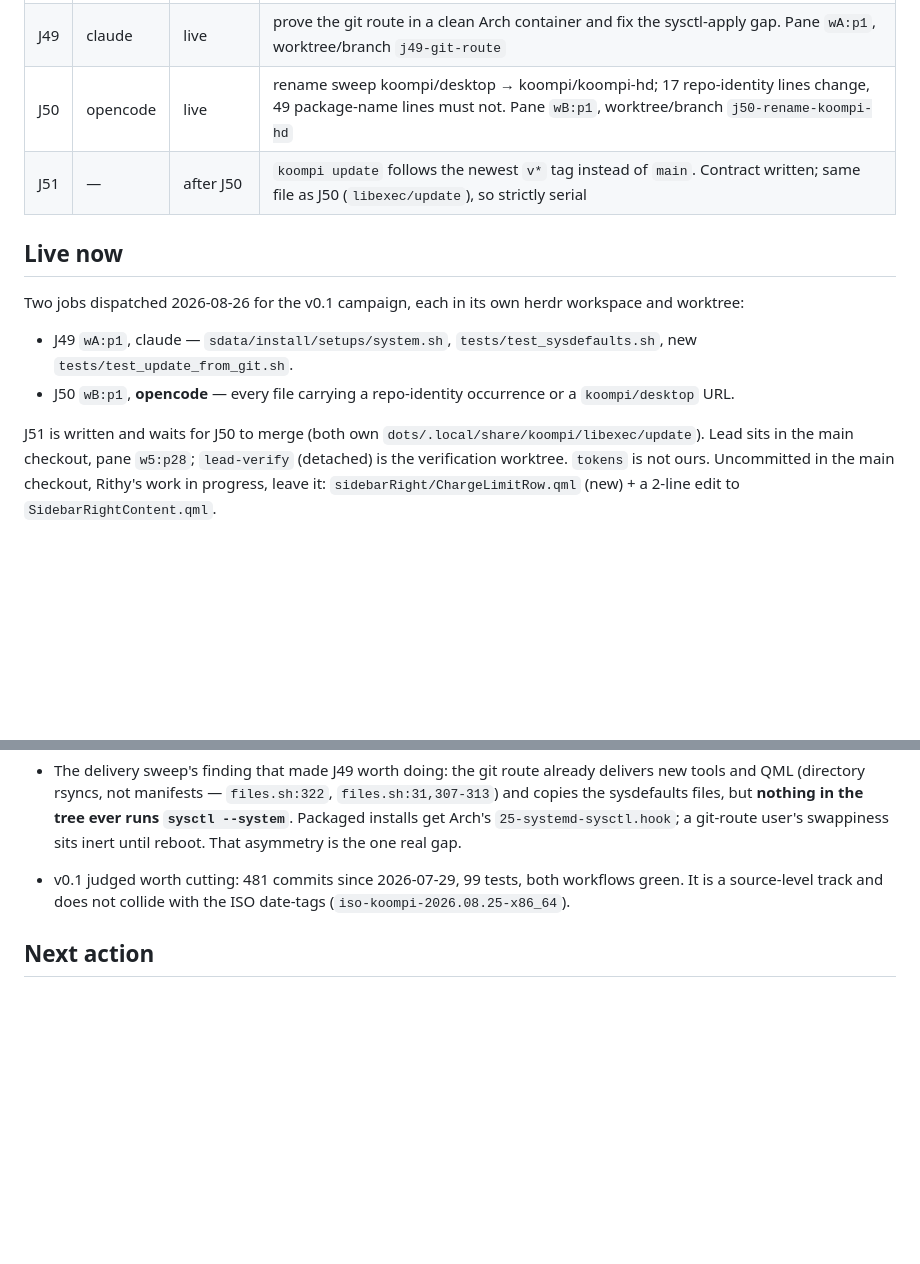
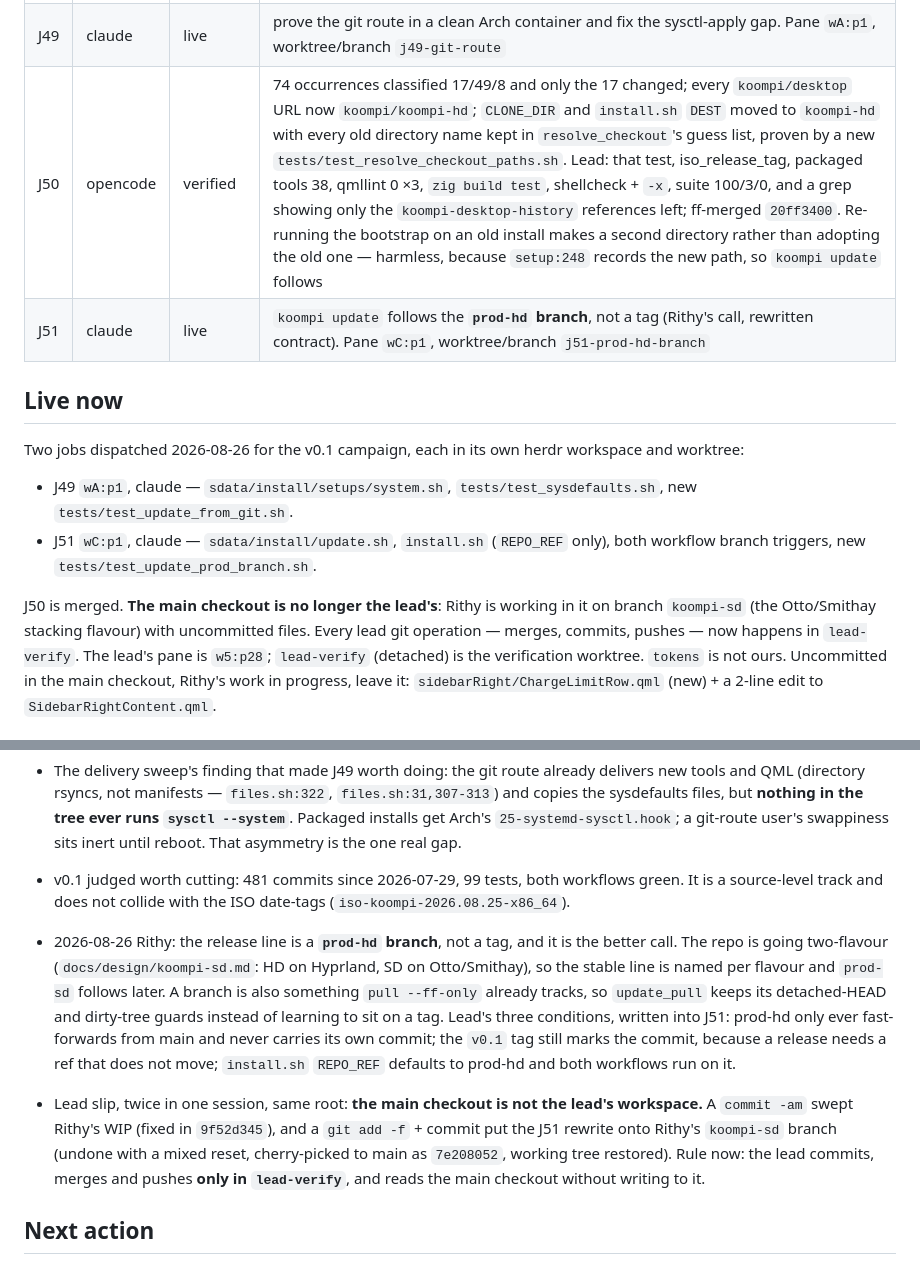
Before and after one commit to koompi/desktop, a Markdown page: .work/LEAD.md, 2 parts joined by grey strips. Drawn GitHub-style; blank space fills up the shorter version.

Commit message:
work: LEAD.md — J50 merged, J51 dispatched on the prod-hd model
Claude-Session: https://claude.ai/code/session_014WHDfinX4UVUgyA6R31VbC

```diff
--- a/.work/LEAD.md
+++ b/.work/LEAD.md
@@ -72,18 +72,19 @@ to the newest release tag, and `v0.1` tagged and released — each confirmed in
 | J47 | claude | verified | 11 chapters, 752 lines, ch.01 "Coming from Mac or Windows"; `tests/test_manual_references.sh` resolves 84 keybinds (130 literal chords + 38 loop-generated), 11 `koompi` subcommands and every `koompi-*` name against the tree, and caps chapter count and length. Lead: test ok, shellcheck + `-x` clean, README pointer is one line, spot-checked two semantic claims the test cannot (dock defaults off — `Config.qml:476`; `Super+Alt+Space` floats — `keybinds.lua:261`); ff-merged. **Draft: the voice is Rithy's to approve** |
 | J48 | claude | verified | 17 leaves in `services/commandTree/Entries.qml` behind `CommandTree.qml`; `LauncherSearch.qml` still exactly 508 (4 lines changed), `SearchItem.qml` carries the heading and the state column. Groups as headings in the action scope's empty query, flat rows with a `· Group` label otherwise. Lead: probe green in both condition states, qmllint 0 errors ×6, file-length 34 rows, shellcheck + `-x` clean, capture viewed and it matches Rithy's sketch; ff-merged `713fd6ba`. Lead added the CI allow-list line (`0a2b1f60`) — the probe needs a live `qs` |
 | J49 | claude | live | prove the git route in a clean Arch container and fix the sysctl-apply gap. Pane `wA:p1`, worktree/branch `j49-git-route` |
-| J50 | opencode | live | rename sweep koompi/desktop → koompi/koompi-hd; 17 repo-identity lines change, 49 package-name lines must not. Pane `wB:p1`, worktree/branch `j50-rename-koompi-hd` |
-| J51 | — | after J50 | `koompi update` follows the newest `v*` tag instead of `main`. Contract written; same file as J50 (`libexec/update`), so strictly serial |
+| J50 | opencode | verified | 74 occurrences classified 17/49/8 and only the 17 changed; every `koompi/desktop` URL now `koompi/koompi-hd`; `CLONE_DIR` and `install.sh` `DEST` moved to `koompi-hd` with every old directory name kept in `resolve_checkout`'s guess list, proven by a new `tests/test_resolve_checkout_paths.sh`. Lead: that test, iso_release_tag, packaged tools 38, qmllint 0 ×3, `zig build test`, shellcheck + `-x`, suite 100/3/0, and a grep showing only the `koompi-desktop-history` references left; ff-merged `20ff3400`. Re-running the bootstrap on an old install makes a second directory rather than adopting the old one — harmless, because `setup:248` records the new path, so `koompi update` follows |
+| J51 | claude | live | `koompi update` follows the **`prod-hd` branch**, not a tag (Rithy's call, rewritten contract). Pane `wC:p1`, worktree/branch `j51-prod-hd-branch` |
 
 ## Live now
 
 Two jobs dispatched 2026-08-26 for the v0.1 campaign, each in its own herdr workspace and worktree:
 
 - J49 `wA:p1`, claude — `sdata/install/setups/system.sh`, `tests/test_sysdefaults.sh`, new `tests/test_update_from_git.sh`.
-- J50 `wB:p1`, **opencode** — every file carrying a repo-identity occurrence or a `koompi/desktop` URL.
+- J51 `wC:p1`, claude — `sdata/install/update.sh`, `install.sh` (`REPO_REF` only), both workflow branch triggers, new `tests/test_update_prod_branch.sh`.
 
-J51 is written and waits for J50 to merge (both own `dots/.local/share/koompi/libexec/update`).
-Lead sits in the main checkout, pane `w5:p28`; `lead-verify` (detached) is the verification worktree.
+J50 is merged. **The main checkout is no longer the lead's**: Rithy is working in it on branch `koompi-sd`
+(the Otto/Smithay stacking flavour) with uncommitted files. Every lead git operation — merges, commits,
+pushes — now happens in `lead-verify`. The lead's pane is `w5:p28`; `lead-verify` (detached) is the verification worktree.
 `tokens` is not ours. Uncommitted in the main checkout, Rithy's work in progress, leave it:
 `sidebarRight/ChargeLimitRow.qml` (new) + a 2-line edit to `SidebarRightContent.qml`.
 
@@ -177,6 +178,9 @@ Lead sits in the main checkout, pane `w5:p28`; `lead-verify` (detached) is the v
 - The delivery sweep's finding that made J49 worth doing: the git route already delivers new tools and QML (directory rsyncs, not manifests — `files.sh:322`, `files.sh:31,307-313`) and copies the sysdefaults files, but **nothing in the tree ever runs `sysctl --system`**. Packaged installs get Arch's `25-systemd-sysctl.hook`; a git-route user's swappiness sits inert until reboot. That asymmetry is the one real gap.
 - v0.1 judged worth cutting: 481 commits since 2026-07-29, 99 tests, both workflows green. It is a source-level track and does not collide with the ISO date-tags (`iso-koompi-2026.08.25-x86_64`).
 
+- 2026-08-26 Rithy: the release line is a **`prod-hd` branch**, not a tag, and it is the better call. The repo is going two-flavour (`docs/design/koompi-sd.md`: HD on Hyprland, SD on Otto/Smithay), so the stable line is named per flavour and `prod-sd` follows later. A branch is also something `pull --ff-only` already tracks, so `update_pull` keeps its detached-HEAD and dirty-tree guards instead of learning to sit on a tag. Lead's three conditions, written into J51: prod-hd only ever fast-forwards from main and never carries its own commit; the `v0.1` tag still marks the commit, because a release needs a ref that does not move; `install.sh` `REPO_REF` defaults to prod-hd and both workflows run on it.
+- Lead slip, twice in one session, same root: **the main checkout is not the lead's workspace.** A `commit -am` swept Rithy's WIP (fixed in `9f52d345`), and a `git add -f` + commit put the J51 rewrite onto Rithy's `koompi-sd` branch (undone with a mixed reset, cherry-picked to main as `7e208052`, working tree restored). Rule now: the lead commits, merges and pushes **only in `lead-verify`**, and reads the main checkout without writing to it.
+
 ## Next action
 
 Verify J49 and J50 in `lead-verify`, ff-merge, push, read `gh run list`. Dispatch J51 the moment J50 is merged.
```
